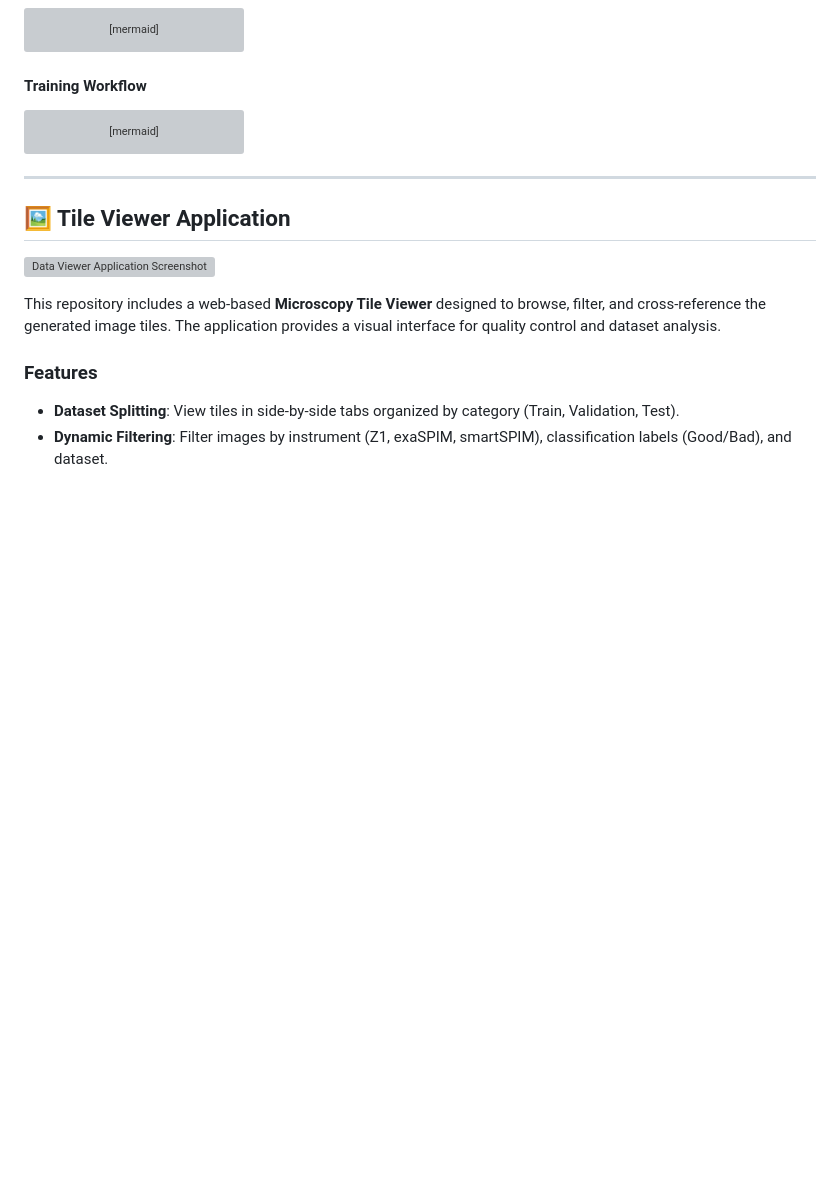
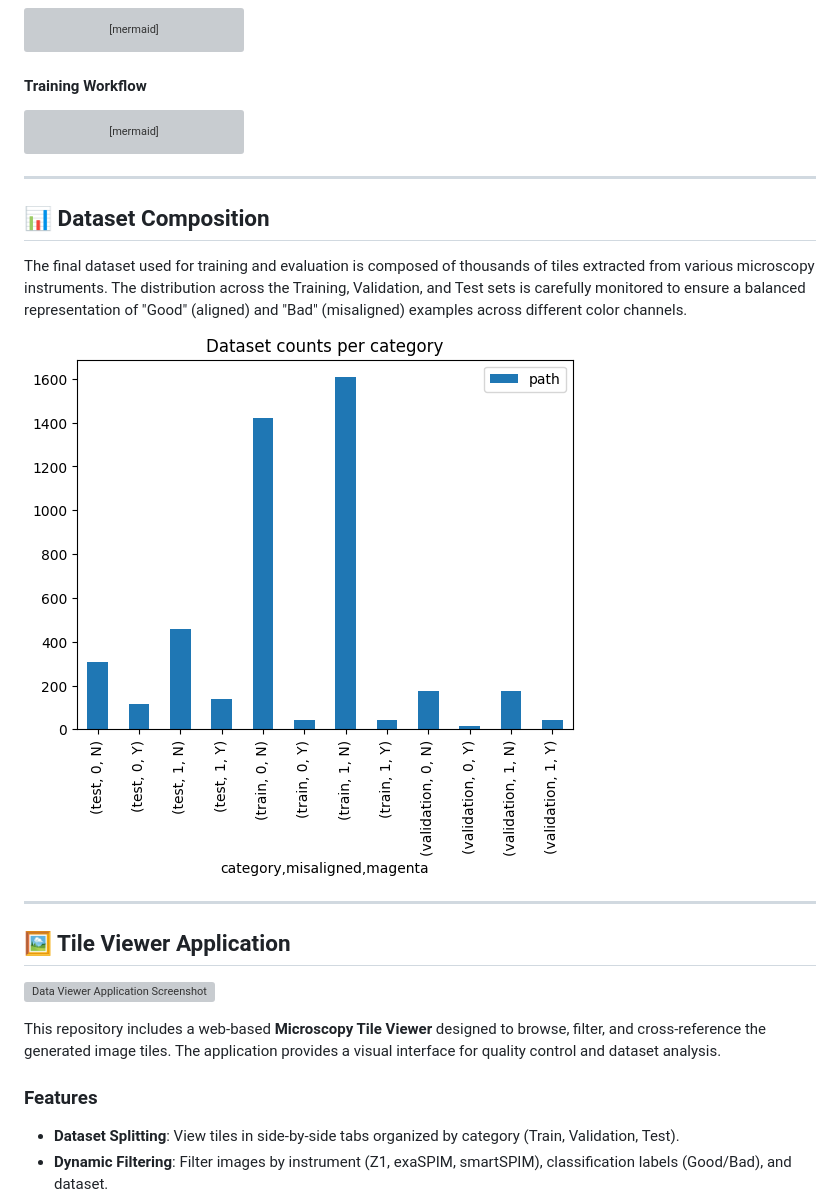
Before and after one commit to jeromemassot/Microscopy-Stitch-Classifier, a Markdown page: README.md, the part around the change. Drawn GitHub-style; pictures changed too: docs/datasets_count.png (added); blank space fills up the shorter version; grey boxes are pictures that could not be loaded.

Commit message:
docs: add dataset composition overview and distribution chart to README

```diff
--- a/README.md
+++ b/README.md
@@ -90,6 +90,14 @@ graph LR
 
 ---
 
+## 📊 Dataset Composition
+
+The final dataset used for training and evaluation is composed of thousands of tiles extracted from various microscopy instruments. The distribution across the Training, Validation, and Test sets is carefully monitored to ensure a balanced representation of "Good" (aligned) and "Bad" (misaligned) examples across different color channels.
+
+![Dataset Distribution](docs/datasets_count.png)
+
+---
+
 ## 🖼️ Tile Viewer Application
 
 ![Data Viewer Application Screenshot](docs/data_viewer_app.png)
```
